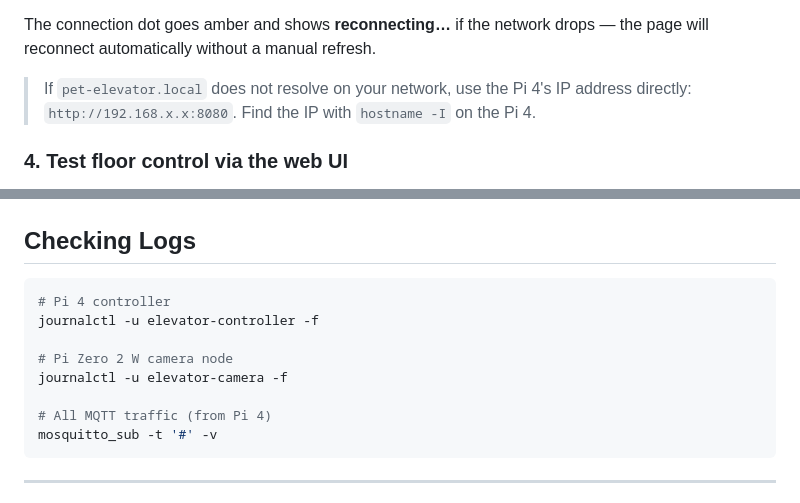
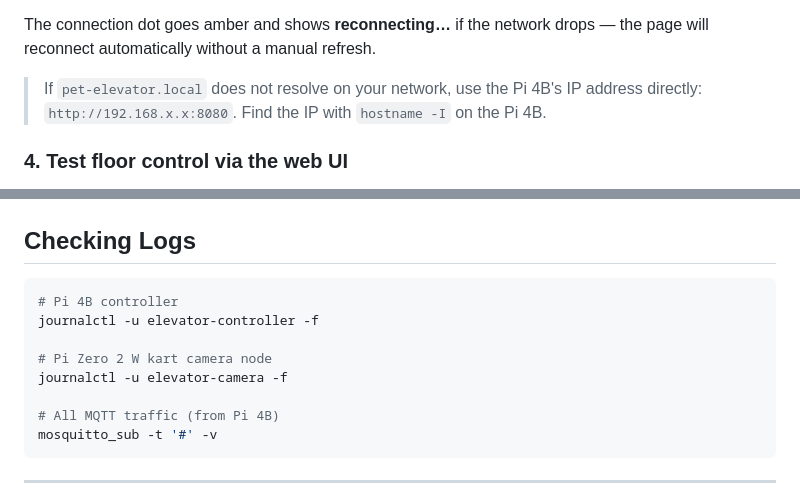
Before and after one commit to Thwart-Mallard/pet-elevator, a Markdown page: docs/04_getting_started.md, 2 parts joined by grey strips. Drawn GitHub-style.

````diff
--- a/docs/04_getting_started.md
+++ b/docs/04_getting_started.md
@@ -237,9 +235,9 @@ You should see:
 The connection dot goes amber and shows **reconnecting…** if the network drops —
 the page will reconnect automatically without a manual refresh.
 
-> If `pet-elevator.local` does not resolve on your network, use the Pi 4's IP
+> If `pet-elevator.local` does not resolve on your network, use the Pi 4B's IP
 > address directly: `http://192.168.x.x:8080`. Find the IP with
-> `hostname -I` on the Pi 4.
+> `hostname -I` on the Pi 4B.
 
 ### 4. Test floor control via the web UI
 
@@ -316,13 +314,13 @@ At 25 mm/s, full travel (3048 mm) takes approximately **2 minutes 2 seconds**.
 ## Checking Logs
 
 ```bash
-# Pi 4 controller
+# Pi 4B controller
 journalctl -u elevator-controller -f
 
-# Pi Zero 2 W camera node
+# Pi Zero 2 W kart camera node
 journalctl -u elevator-camera -f
 
-# All MQTT traffic (from Pi 4)
+# All MQTT traffic (from Pi 4B)
 mosquitto_sub -t '#' -v
 ```
 
````
Also changed, not shown: other parts of docs/04_getting_started.md (+22 -24 lines).
